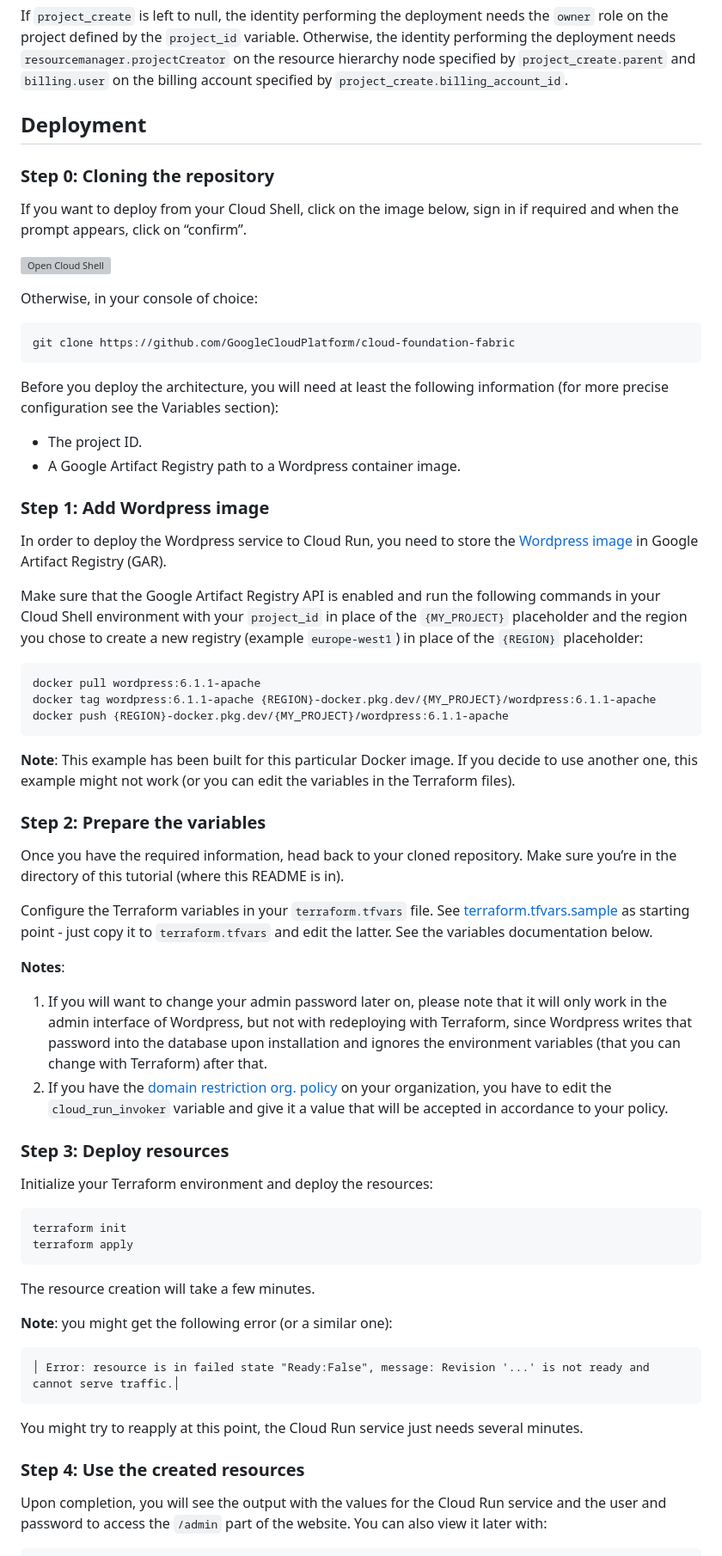
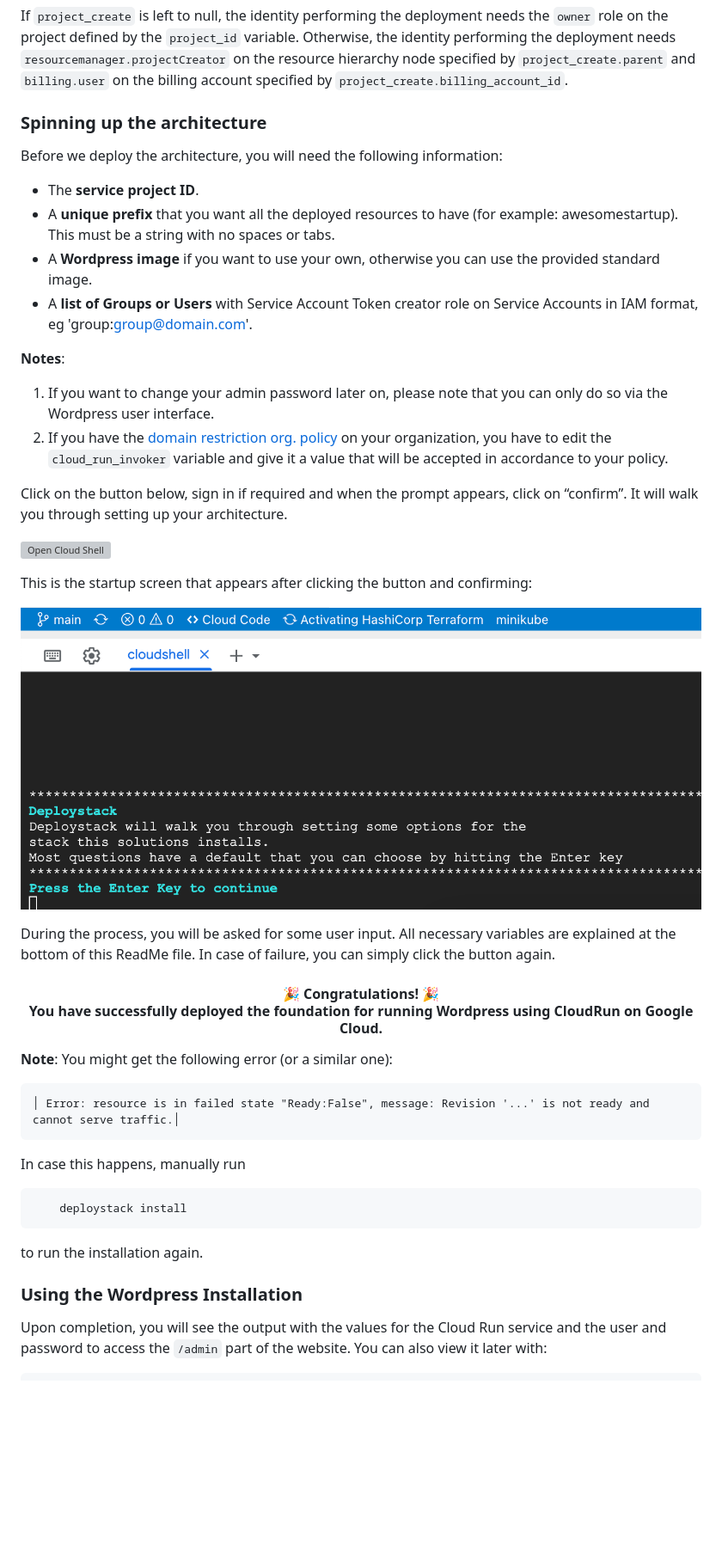
Before and after one commit to GoogleCloudPlatform/deploystack-wordpress-on-cloudrun, a Markdown page: README.md, the part around one of its changes. Shown at 86% size. GitHub-like rendering; pictures changed too: cloud_shell.png (added); blank space fills up the shorter version; grey boxes are pictures that could not be loaded.

Commit message:
update readme for deploystack

````diff
--- a/README.md
+++ b/README.md
@@ -30,70 +30,50 @@ This example will deploy all its resources into the project defined by the `proj
 
 If `project_create` is left to null, the identity performing the deployment needs the `owner` role on the project defined by the `project_id` variable. Otherwise, the identity performing the deployment needs `resourcemanager.projectCreator` on the resource hierarchy node specified by `project_create.parent` and `billing.user` on the billing account specified by `project_create.billing_account_id`.
 
-## Deployment
+### Spinning up the architecture
 
-### Step 0: Cloning the repository
+Before we deploy the architecture, you will need the following information:
 
-If you want to deploy from your Cloud Shell, click on the image below, sign in if required and when the prompt appears, click on “confirm”.
+* The __service project ID__.
+* A __unique prefix__ that you want all the deployed resources to have (for example: awesomestartup). This must be a string with no spaces or tabs.
+* A __Wordpress image__ if you want to use your own, otherwise you can use the provided standard image.
+* A __list of Groups or Users__ with Service Account Token creator role on Service Accounts in IAM format, eg 'group:group@domain.com'.
+
+**Notes**:
+
+1. If you want to change your admin password later on, please note that you can only do so via the Wordpress user interface.
+2. If you have the [domain restriction org. policy](https://cloud.google.com/resource-manager/docs/organization-policy/restricting-domains) on your organization, you have to edit the `cloud_run_invoker` variable and give it a value that will be accepted in accordance to your policy.
+
+Click on the button below, sign in if required and when the prompt appears, click on “confirm”. It will walk you through setting up your architecture.
 
 [![Open Cloud Shell](https://gstatic.com/cloudssh/images/open-btn.svg)](https://shell.cloud.google.com/cloudshell/editor?cloudshell_git_repo=https%3A%2F%2Fgithub.com%2FGoogleCloudPlatform%2Fdeploystack-wordpress-on-cloudrun)
 
-Otherwise, in your console of choice:
 
-```bash
-git clone https://github.com/GoogleCloudPlatform/cloud-foundation-fabric
-```
+This is the startup screen that appears after clicking the button and confirming:
 
-Before you deploy the architecture, you will need at least the following information (for more precise configuration see the Variables section):
+![cloud_shell](cloud_shell.png)
 
-* The project ID.
-* A Google Artifact Registry path to a Wordpress container image.
+During the process, you will be asked for some user input. All necessary variables are explained at the bottom of this ReadMe file. In case of failure, you can simply click the button again.
 
-### Step 1: Add Wordpress image
+<center>
+<h4>🎉 Congratulations! 🎉  <br />
+You have successfully deployed the foundation for running Wordpress using CloudRun on Google Cloud.</h4></center>
 
-In order to deploy the Wordpress service to Cloud Run, you need to store the [Wordpress image](https://hub.docker.com/_/wordpress) in Google Artifact Registry (GAR).
 
-Make sure that the Google Artifact Registry API is enabled and run the following commands in your Cloud Shell environment with your `project_id` in place of the `{MY_PROJECT}` placeholder and the region you chose to create a new registry (example `europe-west1`) in place of the `{REGION}` placeholder:
-
-``` {shell}
-docker pull wordpress:6.1.1-apache
-docker tag wordpress:6.1.1-apache {REGION}-docker.pkg.dev/{MY_PROJECT}/wordpress:6.1.1-apache
-docker push {REGION}-docker.pkg.dev/{MY_PROJECT}/wordpress:6.1.1-apache
-```
-
-**Note**: This example has been built for this particular Docker image. If you decide to use another one, this example might not work (or you can edit the variables in the Terraform files).
-
-### Step 2: Prepare the variables
-
-Once you have the required information, head back to your cloned repository. Make sure you’re in the directory of this tutorial (where this README is in).
-
-Configure the Terraform variables in your `terraform.tfvars` file. See [terraform.tfvars.sample](terraform.tfvars.sample) as starting point - just copy it to `terraform.tfvars` and edit the latter. See the variables documentation below.
-
-**Notes**:
-
-1. If you will want to change your admin password later on, please note that it will only work in the admin interface of Wordpress, but not with redeploying with Terraform, since Wordpress writes that password into the database upon installation and ignores the environment variables (that you can change with Terraform) after that.
-2. If you have the [domain restriction org. policy](https://cloud.google.com/resource-manager/docs/organization-policy/restricting-domains) on your organization, you have to edit the `cloud_run_invoker` variable and give it a value that will be accepted in accordance to your policy.
-
-### Step 3: Deploy resources
-
-Initialize your Terraform environment and deploy the resources:
-
-``` {shell}
-terraform init
-terraform apply
-```
-
-The resource creation will take a few minutes.
-
-**Note**: you might get the following error (or a similar one):
+**Note**:
+You might get the following error (or a similar one):
 
 ``` {shell}
 │ Error: resource is in failed state "Ready:False", message: Revision '...' is not ready and cannot serve traffic.│
 ```
 
-You might try to reapply at this point, the Cloud Run service just needs several minutes.
+In case this happens, manually run
+``` {shell}
+    deploystack install
+```
+to run the installation again.
 
-### Step 4: Use the created resources
+### Using the Wordpress Installation
 
 Upon completion, you will see the output with the values for the Cloud Run service and the user and password to access the `/admin` part of the website. You can also view it later with:
 
````
Also changed, not shown: other parts of README.md (+18 -19 lines), architecture.png (renamed from images/architecture.png), 1 other file.
